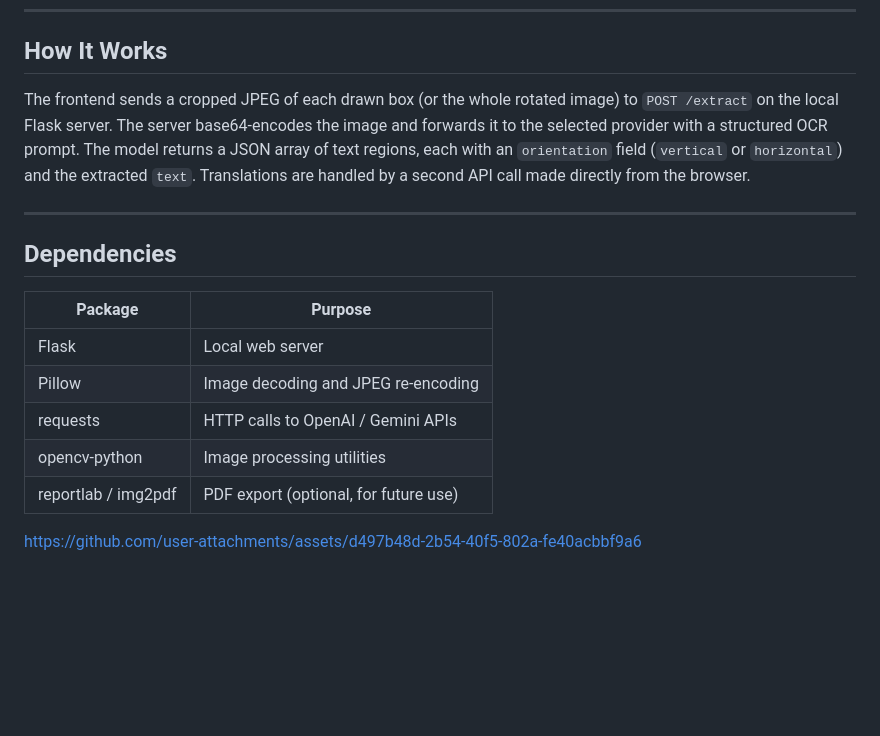
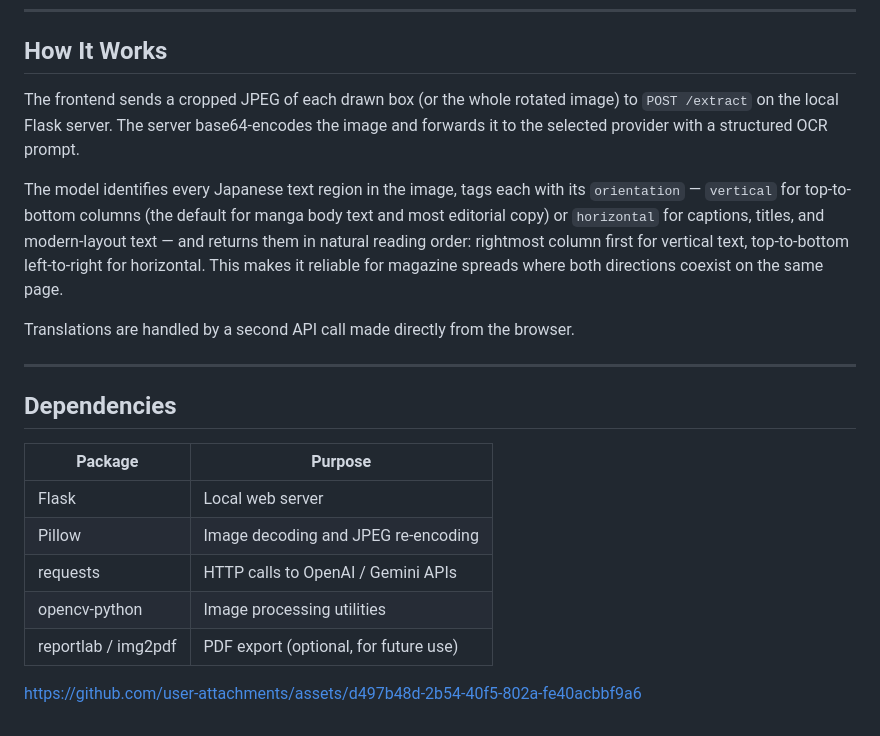
Before and after one commit to YZHUANGwork/jp-magazine-ocr, a Markdown page: README.md, the part around one of its changes. Rendered like a GitHub page; blank space fills up the shorter version.

```diff
--- a/README.md
+++ b/README.md
@@ -93,7 +107,11 @@ Your API key is sent directly from the browser to your local Flask server, which
 
 ## How It Works
 
-The frontend sends a cropped JPEG of each drawn box (or the whole rotated image) to `POST /extract` on the local Flask server. The server base64-encodes the image and forwards it to the selected provider with a structured OCR prompt. The model returns a JSON array of text regions, each with an `orientation` field (`vertical` or `horizontal`) and the extracted `text`. Translations are handled by a second API call made directly from the browser.
+The frontend sends a cropped JPEG of each drawn box (or the whole rotated image) to `POST /extract` on the local Flask server. The server base64-encodes the image and forwards it to the selected provider with a structured OCR prompt.
+
+The model identifies every Japanese text region in the image, tags each with its `orientation` — `vertical` for top-to-bottom columns (the default for manga body text and most editorial copy) or `horizontal` for captions, titles, and modern-layout text — and returns them in natural reading order: rightmost column first for vertical text, top-to-bottom left-to-right for horizontal. This makes it reliable for magazine spreads where both directions coexist on the same page.
+
+Translations are handled by a second API call made directly from the browser.
 
 ---
 
@@ -108,5 +126,4 @@ The frontend sends a cropped JPEG of each drawn box (or the whole rotated image)
 | reportlab / img2pdf | PDF export (optional, for future use) |
 
 
-
 https://github.com/user-attachments/assets/d497b48d-2b54-40f5-802a-fe40acbbf9a6
```
Also changed, not shown: other parts of README.md (+27 -13 lines).
